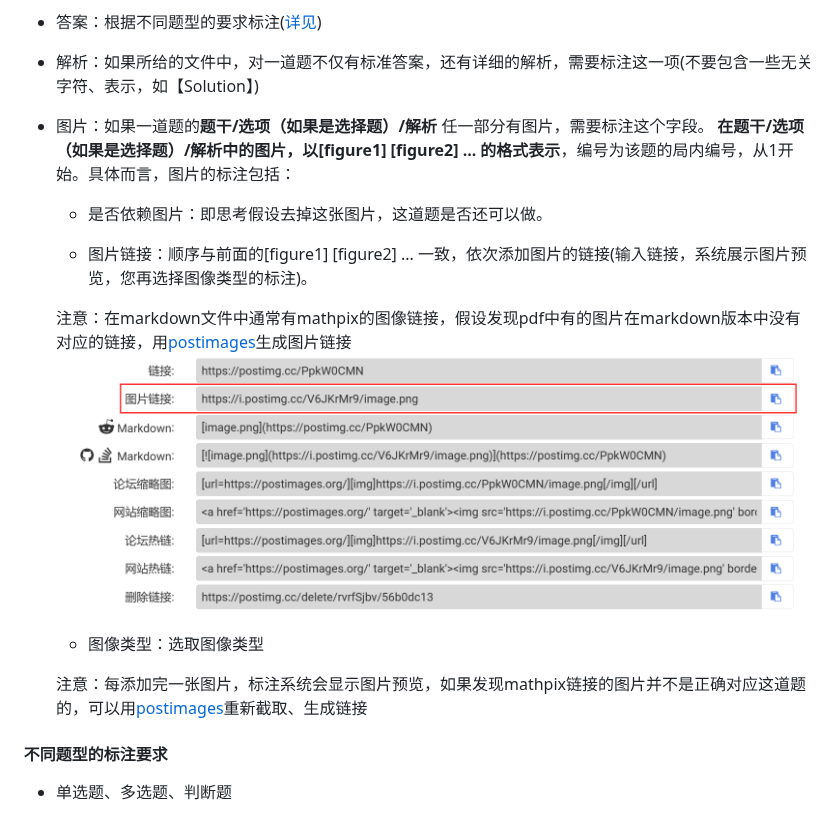
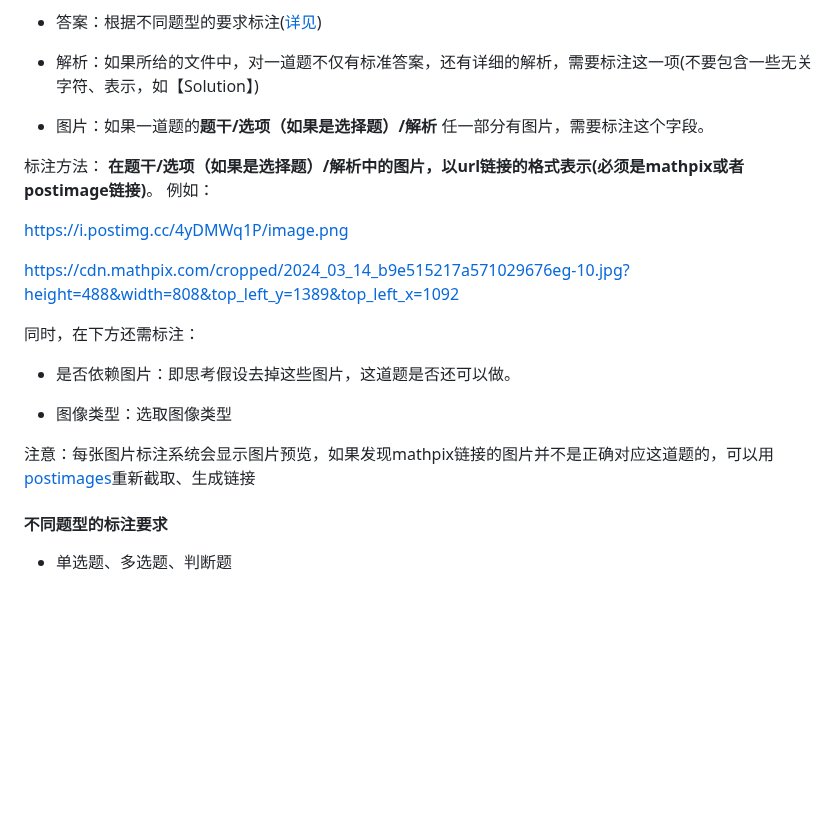
Before and after one commit to GAIR-NLP/OlympicArena, a Markdown page: annotation/README.md, the part around the change. GitHub-like rendering; blank space fills up the shorter version.

```diff
--- a/annotation/README.md
+++ b/annotation/README.md
@@ -75,18 +75,21 @@ streamlit run main.py
 - 答案：根据不同题型的要求标注([详见](#不同题型的标注要求))
 - 解析：如果所给的文件中，对一道题不仅有标准答案，还有详细的解析，需要标注这一项(不要包含一些无关字符、表示，如【Solution】)
 - 图片：如果一道题的**题干/选项（如果是选择题）/解析** 任一部分有图片，需要标注这个字段。
-**在题干/选项（如果是选择题）/解析中的图片，以[figure1] [figure2] ... 的格式表示**，编号为该题的局内编号，从1开始。具体而言，图片的标注包括：
-  - 是否依赖图片：即思考假设去掉这张图片，这道题是否还可以做。
 
-  - 图片链接：顺序与前面的[figure1] [figure2] ... 一致，依次添加图片的链接(输入链接，系统展示图片预览，您再选择图像类型的标注)。
+标注方法：
+**在题干/选项（如果是选择题）/解析中的图片，以url链接的格式表示(必须是mathpix或者postimage链接)**。
+例如：
 
-  注意：在markdown文件中通常有mathpix的图像链接，假设发现pdf中有的图片在markdown版本中没有对应的链接，用[postimages](https://postimages.org/)生成图片链接
-![](./figures/postimage.png)
+https://i.postimg.cc/4yDMWq1P/image.png
+
+https://cdn.mathpix.com/cropped/2024_03_14_b9e515217a571029676eg-10.jpg?height=488&width=808&top_left_y=1389&top_left_x=1092
+
+同时，在下方还需标注：
+  - 是否依赖图片：即思考假设去掉这些图片，这道题是否还可以做。
 
   - 图像类型：选取图像类型
 
-  注意：每添加完一张图片，标注系统会显示图片预览，如果发现mathpix链接的图片并不是正确对应这道题的，可以用[postimages](https://postimages.org/)重新截取、生成链接
-
+  注意：每张图片标注系统会显示图片预览，如果发现mathpix链接的图片并不是正确对应这道题的，可以用[postimages](https://postimages.org/)重新截取、生成链接
 
 
 #### 不同题型的标注要求
```
